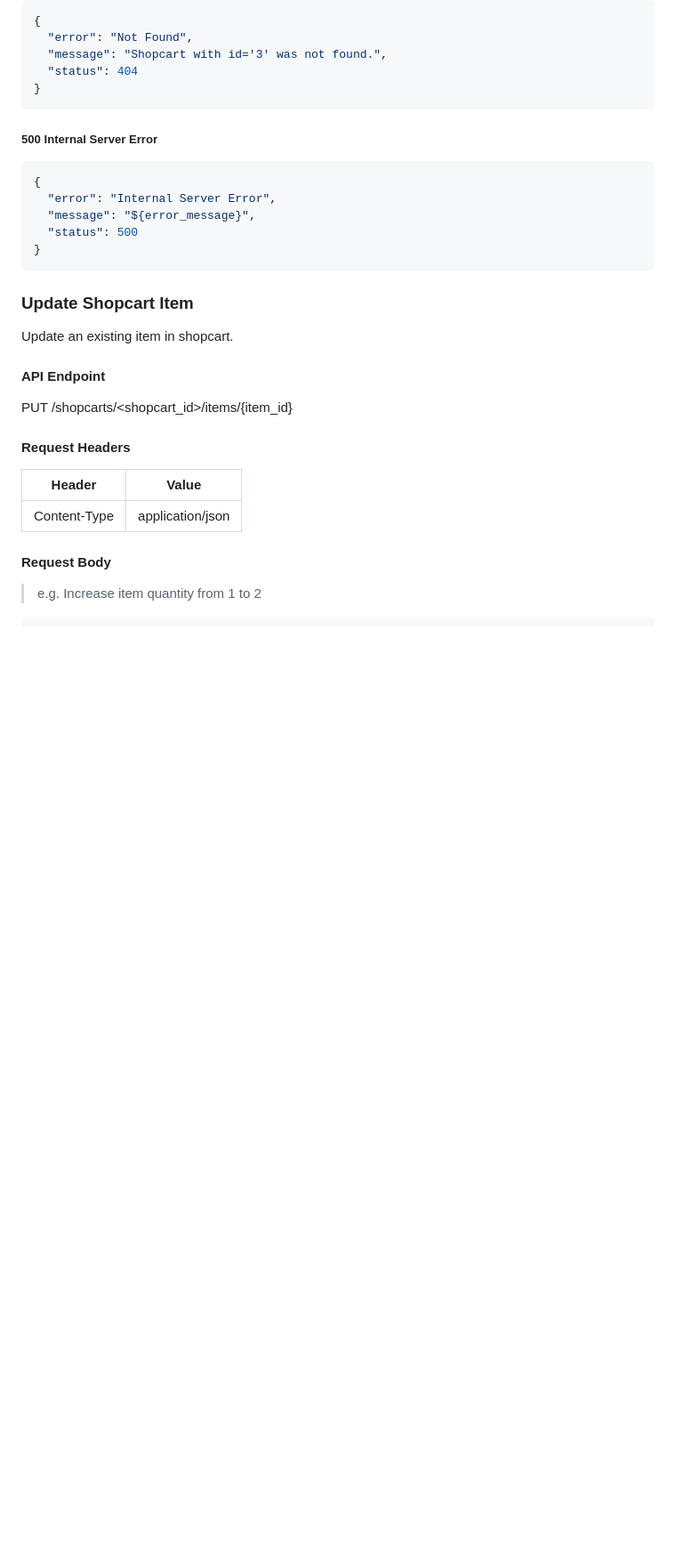
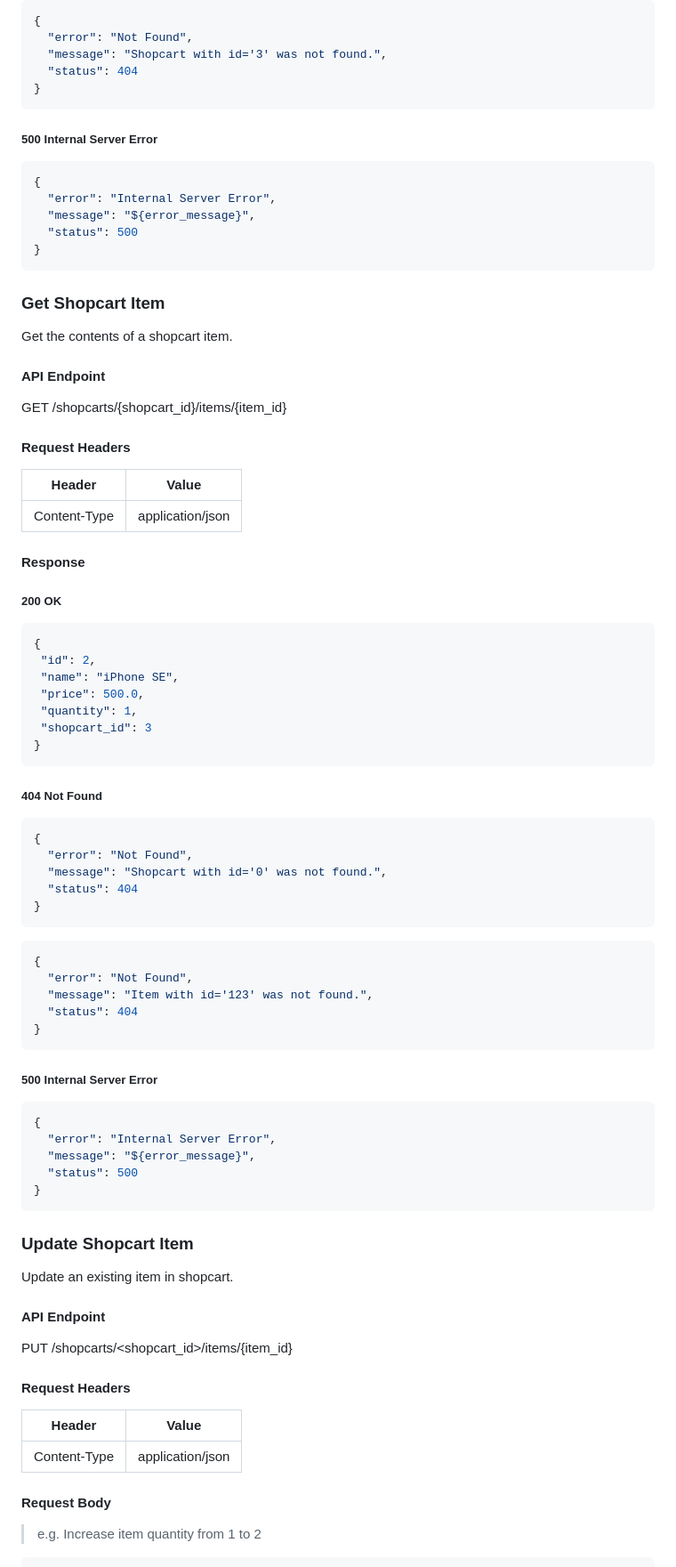
Before and after one commit to CSCI-GA-2820-SU23-001/shopcarts, a Markdown page: README.md, the part around the change. Shown: that part at 89% size. GitHub-like rendering; blank space fills up the shorter version.

Commit message:
:memo: Add Get Shopcart Item API doc to README

````diff
--- a/README.md
+++ b/README.md
@@ -407,6 +407,54 @@ POST /shopcarts/<shopcart_id>/items
 ```
 
 
+### Get Shopcart Item
+Get the contents of a shopcart item.
+
+#### API Endpoint
+GET /shopcarts/{shopcart_id}/items/{item_id}
+
+#### Request Headers
+| Header       | Value            |
+|--------------|------------------|
+| Content-Type | application/json |
+
+#### Response
+##### 200 OK
+```json
+{
+ "id": 2,
+ "name": "iPhone SE",
+ "price": 500.0,
+ "quantity": 1,
+ "shopcart_id": 3
+}
+```
+
+##### 404 Not Found
+```json
+{
+  "error": "Not Found",
+  "message": "Shopcart with id='0' was not found.",
+  "status": 404
+}
+```
+
+```json
+{
+  "error": "Not Found",
+  "message": "Item with id='123' was not found.",
+  "status": 404
+}
+```
+
+##### 500 Internal Server Error
+```json
+{
+  "error": "Internal Server Error",
+  "message": "${error_message}",
+  "status": 500
+}
+```
 
 
 ### Update Shopcart Item
````
